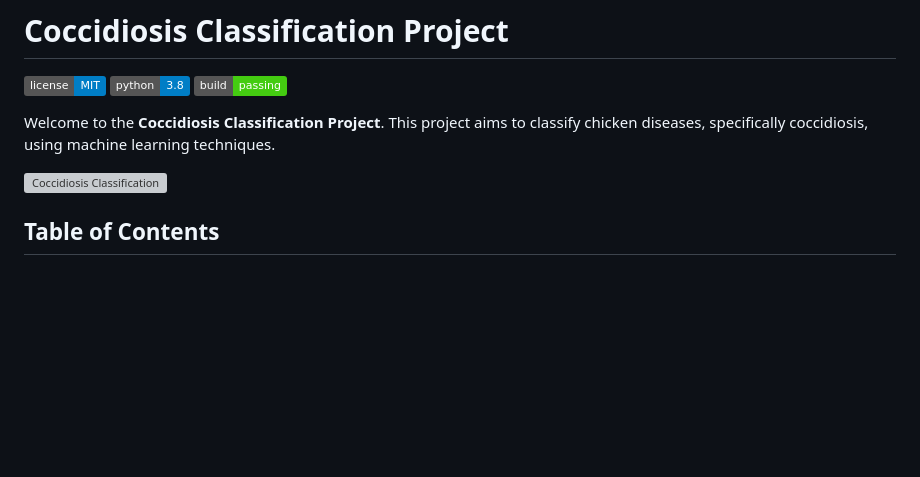
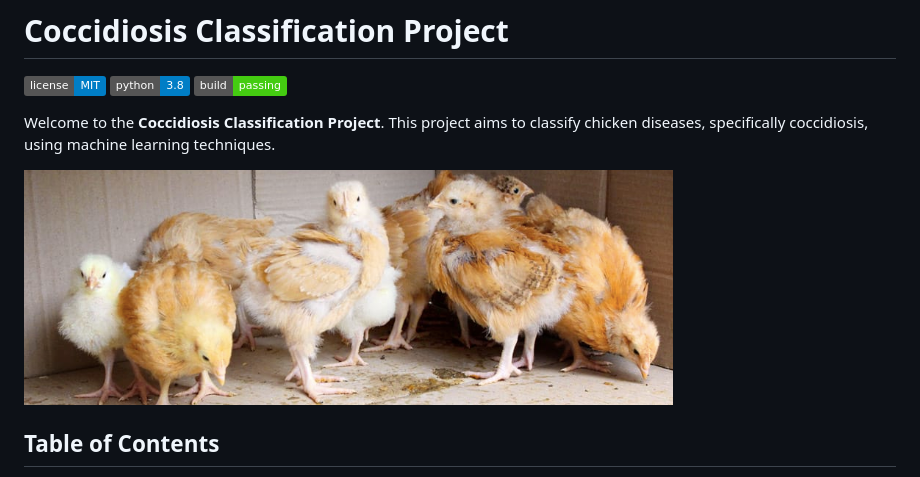
Before and after one commit to saran-nair/Coccidiosis-Classification--Project, a Markdown page: README.md, the part around the change. Rendered like a GitHub page; badges without logos; blank space fills up the shorter version; grey boxes are pictures that could not be loaded.

```diff
--- a/README.md
+++ b/README.md
@@ -7,7 +7,7 @@
 
 Welcome to the **Coccidiosis Classification Project**. This project aims to classify chicken diseases, specifically coccidiosis, using machine learning techniques.
 
-![Coccidiosis Classification](coccidiosis_classification.jpg)
+![Coccidiosis Classification](coccidiosis_classification.png)
 
 ## Table of Contents
 - [Introduction](#introduction)
```
